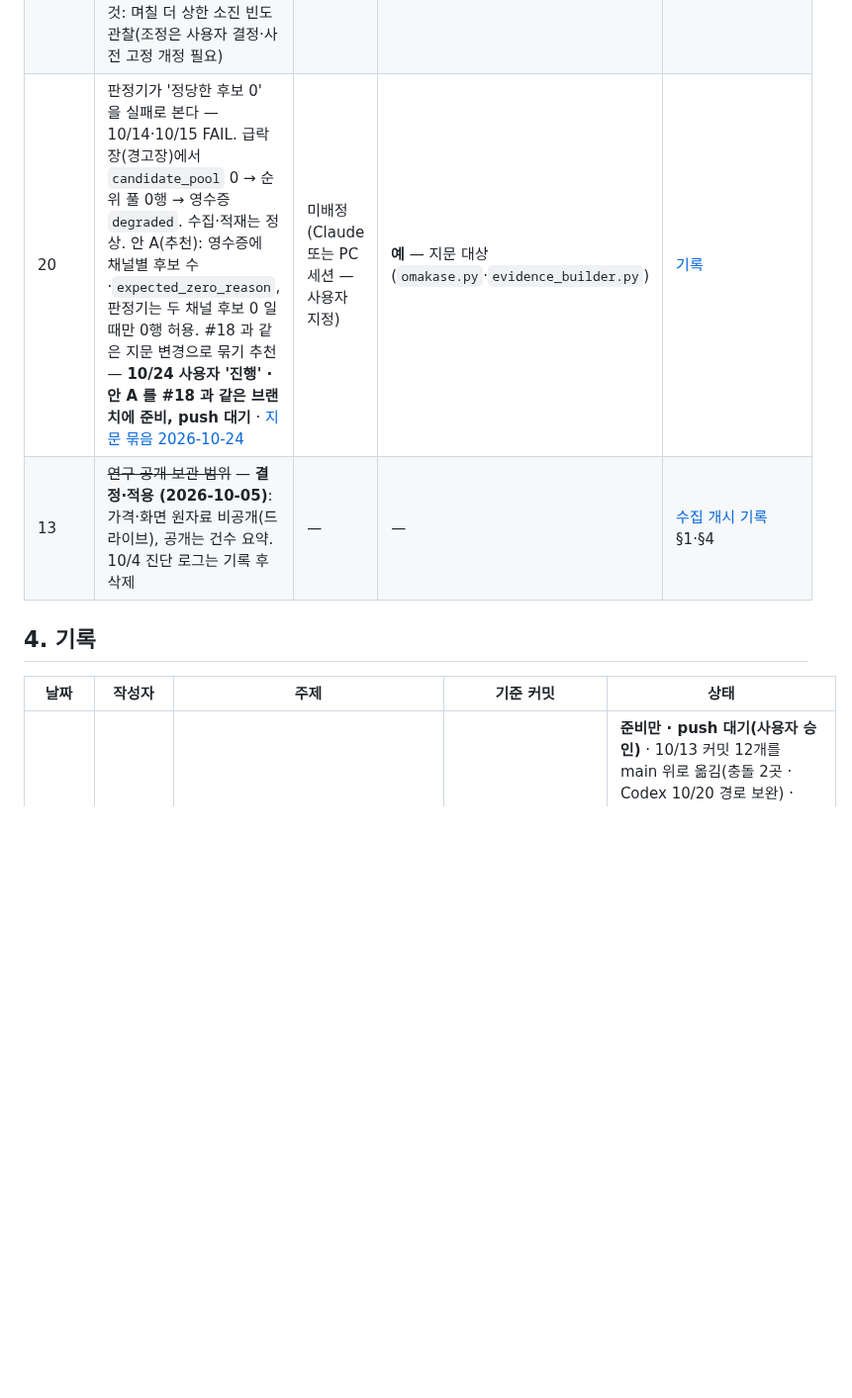
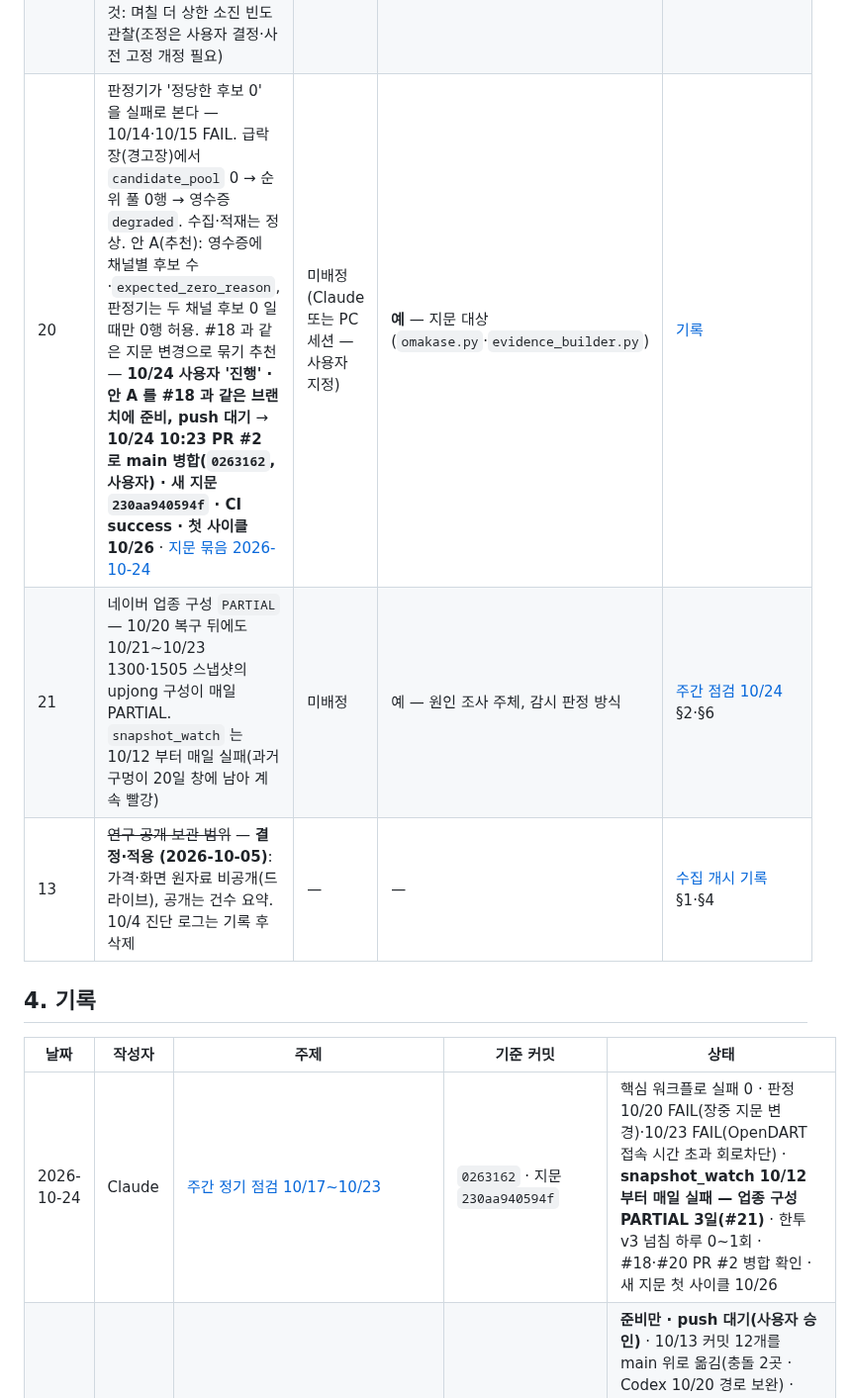
Before and after one commit to Hyeokgi/stock-omakase, a Markdown page: docs/공동작업_허브.md, the part around one of its changes. Shown at 99% size. Drawn GitHub-style; blank space fills up the shorter version.

```diff
--- a/docs/공동작업_허브.md
+++ b/docs/공동작업_허브.md
@@ -55,11 +55,13 @@
 | 19 | 한투 뉴스 넘침 — 10/12 아침 39회 중 34회·오후 34회 중 18회가 5분에 40건 초과. 놓쳤을 수 있는 구간 합계 약 72분·23분. **결정 (2026-10-12, 사용자): 넘침 때만 이어 받기.** 시험 통과(run `38250737183`) → **`kis-news-v3` 반영 (사전 고정 `fe98ca0`, 코드 `09c6f8f`, 병합 `cc5525f`)** — 10/13 09:03 실행부터. **10/13 하루 실측(v3): 아침 2,551건·오후 1,476건 · 남은 넘침 2회·약 2분**(10/12 v2 는 52회·약 95분) · 이어 받기 41+20회 · 응답 오류 0 · **판정: 이어 받기 정상 — 남은 넘침 적음**(1회 상한 3회 소진, 1회 이어 받기 HTTP 오류). 남은 것: 며칠 더 상한 소진 빈도 관찰(조정은 사용자 결정·사전 고정 개정 필요) | Claude | 아니오 | [재료 층 기록](collaboration/2026-10-08_Claude_재료층_DART수집개시_한투뉴스시험.md) '10/12 첫 거래일' 절 · [10/12 결정 정리](collaboration/2026-10-12_Claude_열린항목_결정정리.md) |
-| 20 | 판정기가 '정당한 후보 0' 을 실패로 본다 — 10/14·10/15 FAIL. 급락장(경고장)에서 `candidate_pool` 0 → 순위 풀 0행 → 영수증 `degraded`. 수집·적재는 정상. 안 A(추천): 영수증에 채널별 후보 수·`expected_zero_reason`, 판정기는 두 채널 후보 0 일 때만 0행 허용. #18 과 같은 지문 변경으로 묶기 추천 — **10/24 사용자 '진행' · 안 A 를 #18 과 같은 브랜치에 준비, push 대기** · [지문 묶음 2026-10-24](collaboration/2026-10-24_Claude_지문묶음_18_20_증거사본.md) | 미배정 (Claude 또는 PC 세션 — 사용자 지정) | **예** — 지문 대상(`omakase.py`·`evidence_builder.py`) | [기록](collaboration/2026-10-16_Claude_10-14·15판정FAIL_순위풀0.md) |
+| 20 | 판정기가 '정당한 후보 0' 을 실패로 본다 — 10/14·10/15 FAIL. 급락장(경고장)에서 `candidate_pool` 0 → 순위 풀 0행 → 영수증 `degraded`. 수집·적재는 정상. 안 A(추천): 영수증에 채널별 후보 수·`expected_zero_reason`, 판정기는 두 채널 후보 0 일 때만 0행 허용. #18 과 같은 지문 변경으로 묶기 추천 — **10/24 사용자 '진행' · 안 A 를 #18 과 같은 브랜치에 준비, push 대기** → **10/24 10:23 PR #2 로 main 병합(`0263162`, 사용자) · 새 지문 `230aa940594f` · CI success · 첫 사이클 10/26** · [지문 묶음 2026-10-24](collaboration/2026-10-24_Claude_지문묶음_18_20_증거사본.md) | 미배정 (Claude 또는 PC 세션 — 사용자 지정) | **예** — 지문 대상(`omakase.py`·`evidence_builder.py`) | [기록](collaboration/2026-10-16_Claude_10-14·15판정FAIL_순위풀0.md) |
+| 21 | 네이버 업종 구성 `PARTIAL` — 10/20 복구 뒤에도 10/21~10/23 1300·1505 스냅샷의 upjong 구성이 매일 PARTIAL. `snapshot_watch` 는 10/12 부터 매일 실패(과거 구멍이 20일 창에 남아 계속 빨강) | 미배정 | 예 — 원인 조사 주체, 감시 판정 방식 | [주간 점검 10/24](collaboration/2026-10-24_Claude_주간점검.md) §2·§6 |
 | 13 | ~~연구 공개 보관 범위~~ — **결정·적용 (2026-10-05)**: 가격·화면 원자료 비공개(드라이브), 공개는 건수 요약. 10/4 진단 로그는 기록 후 삭제 | — | — | [수집 개시 기록](collaboration/2026-10-05_Claude_비공개보관전환_stockinfo7수집개시.md) §1·§4 |
 
 ## 4. 기록
 
 | 날짜 | 작성자 | 주제 | 기준 커밋 | 상태 |
 |---|---|---|---|---|
+| 2026-10-24 | Claude | [주간 정기 점검 10/17~10/23](collaboration/2026-10-24_Claude_주간점검.md) | `0263162` · 지문 `230aa940594f` | 핵심 워크플로 실패 0 · 판정 10/20 FAIL(장중 지문 변경)·10/23 FAIL(OpenDART 접속 시간 초과 회로차단) · **snapshot_watch 10/12 부터 매일 실패 — 업종 구성 PARTIAL 3일(#21)** · 한투 v3 넘침 하루 0~1회 · #18·#20 PR #2 병합 확인 · 새 지문 첫 사이클 10/26 |
 | 2026-10-24 | Claude (PC 세션) | [지문 변경 묶음 — #18 · #20 · 증거 사본 A · P1-1 · 테마_현황](collaboration/2026-10-24_Claude_지문묶음_18_20_증거사본.md) | `d7f36d3` · 브랜치 `fix/gate-bundle-1024` | **준비만 · push 대기(사용자 승인)** · 10/13 커밋 12개를 main 위로 옮김(충돌 2곳 · Codex 10/20 경로 보완) · #18 공개 로그는 개수만 · #20 두 채널 후보 0 + 사유일 때만 순위 풀 0행 정상 · 새 지문 `230aa940594f`(LF 기준) · 10/23 판정 확인 뒤 반영 제안 · Windows 시험 실패는 기존 권한 시험뿐 · Linux CI 미실행 · 옮긴 뒤 변경분 Codex 미검토 |
 | 2026-10-23 | Claude (PC 세션) | [금요일 밤 하락 알림 — 깃허브 이식](collaboration/2026-10-23_Claude_금요일밤하락알림.md) | `818ffc6` · 브랜치 `feat/friday-dip-alert` | **사용자 push · GAS 금 19:00 트리거 설치 대기** · 금요일 급등주 거래대금 1~2위가 19:40 에 KRX 종가 대비 −3% 이하(NXT · KRX 애프터)면 채널 알림 · 등락률 순위를 구간 나눠 훑음(10/23 실측 270회 · PC 전 종목 조회와 같은 1~2위) · 🔴 당일 저녁 일봉 종가 자리와 순위 등락률은 애프터마켓 현재가 → 종가는 15:30 분봉 · 공개 기록은 건수만 · 시험 12건 통과 · 지문 불변 · 10/30 PC판과 대조 예정 · Codex 미검토 |
 | 2026-10-20 | Codex | [네이버 구성 조회 복구·컨센서스 제한 재시도](collaboration/2026-10-20_Codex_네이버장애_복구검증.md) | `2476793` → main `ab10475` (코드 `4367f34`·`9c3f0fa`) | 사용자 승인 후 main 반영 · Linux CI 1132건 + 자체 시험 통과 · 새 지문 `18dadfa91350` · 10/16·10/19·10/20 구성 연결 0을 미확인 처리(원본·과거 판정 불변) · 다음 거래일 생산 확인 대기 |
```
Also changed, not shown: other parts of docs/공동작업_허브.md (+1 -1 lines), docs/collaboration/2026-10-24_Claude_주간점검.md (added, +104 -0 lines).
